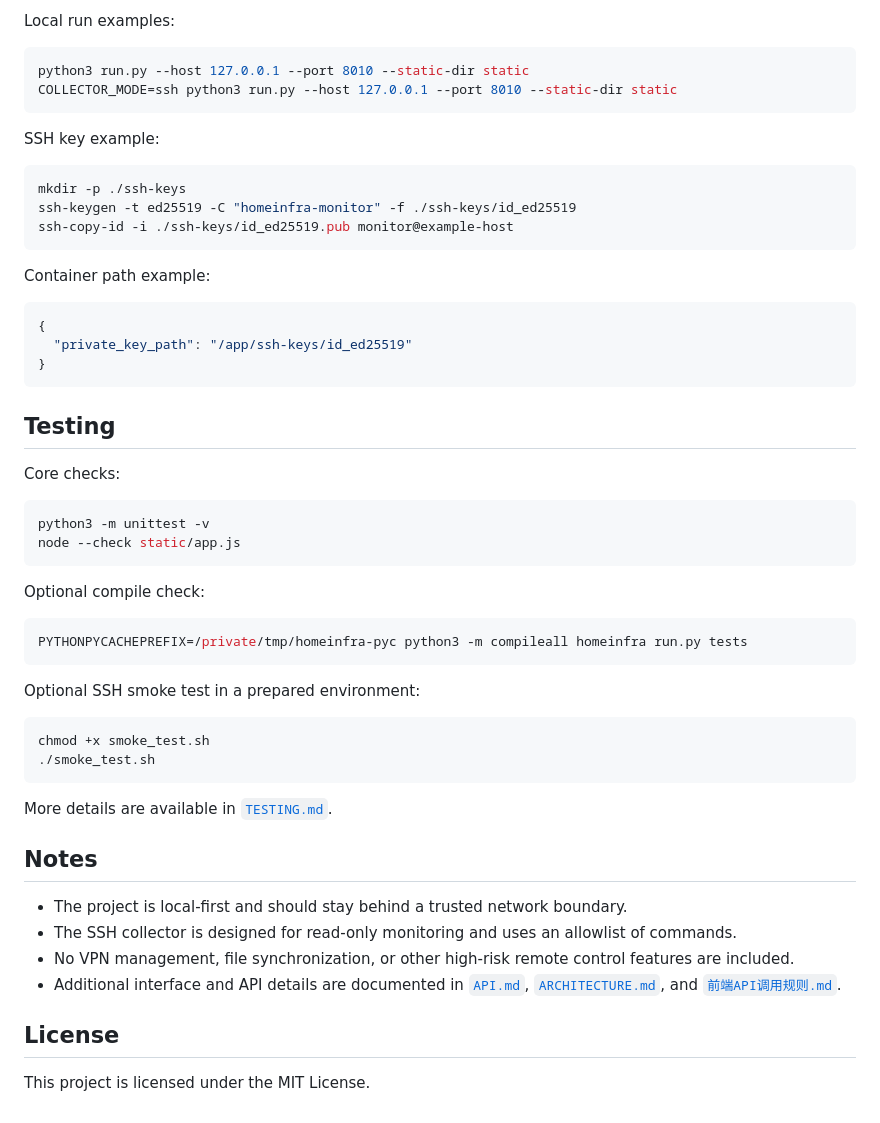
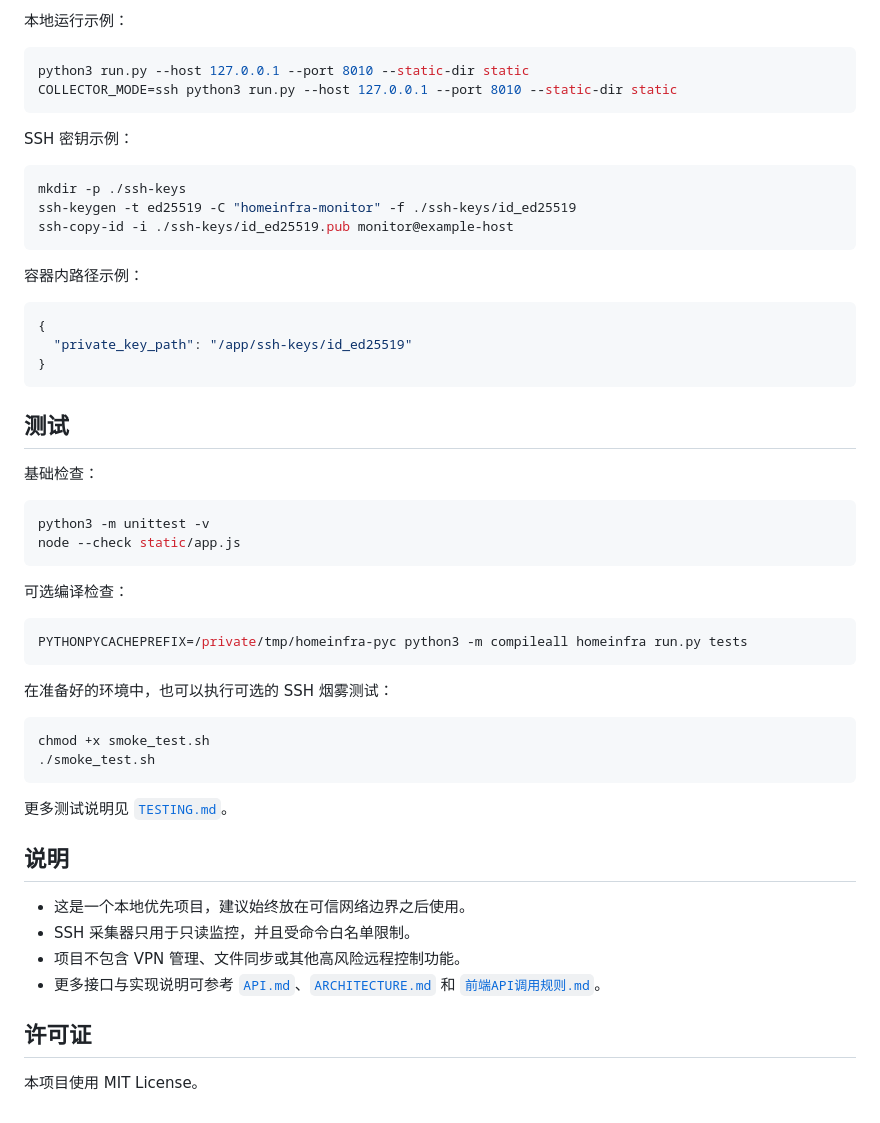
Before and after one commit to Allen-1002/homeinfra-control-center, a Markdown page: README.md, the part around one of its changes. Drawn GitHub-style.

````diff
--- a/README.md
+++ b/README.md
@@ -81,12 +81,12 @@ Collector behavior is controlled by `COLLECTOR_MODE`.
 
-Local run examples:
+本地运行示例：
 
 ```sh
 python3 run.py --host 127.0.0.1 --port 8010 --static-dir static
 COLLECTOR_MODE=ssh python3 run.py --host 127.0.0.1 --port 8010 --static-dir static
 ```
 
-SSH key example:
+SSH 密钥示例：
 
 ```sh
 mkdir -p ./ssh-keys
@@ -94,7 +94,7 @@ ssh-keygen -t ed25519 -C "homeinfra-monitor" -f ./ssh-keys/id_ed25519
 ssh-copy-id -i ./ssh-keys/id_ed25519.pub monitor@example-host
 ```
 
-Container path example:
+容器内路径示例：
 
 ```json
 {
@@ -102,37 +102,37 @@ Container path example:
 }
 ```
 
-## Testing
+## 测试
 
-Core checks:
+基础检查：
 
 ```sh
 python3 -m unittest -v
 node --check static/app.js
 ```
 
-Optional compile check:
+可选编译检查：
 
 ```sh
 PYTHONPYCACHEPREFIX=/private/tmp/homeinfra-pyc python3 -m compileall homeinfra run.py tests
 ```
 
-Optional SSH smoke test in a prepared environment:
+在准备好的环境中，也可以执行可选的 SSH 烟雾测试：
 
 ```sh
 chmod +x smoke_test.sh
 ./smoke_test.sh
 ```
 
-More details are available in [`TESTING.md`](./TESTING.md).
+更多测试说明见 [`TESTING.md`](./TESTING.md)。
 
-## Notes
+## 说明
 
-- The project is local-first and should stay behind a trusted network boundary.
-- The SSH collector is designed for read-only monitoring and uses an allowlist of commands.
-- No VPN management, file synchronization, or other high-risk remote control features are included.
-- Additional interface and API details are documented in [`API.md`](./API.md), [`ARCHITECTURE.md`](./ARCHITECTURE.md), and [`前端API调用规则.md`](./前端API调用规则.md).
+- 这是一个本地优先项目，建议始终放在可信网络边界之后使用。
+- SSH 采集器只用于只读监控，并且受命令白名单限制。
+- 项目不包含 VPN 管理、文件同步或其他高风险远程控制功能。
+- 更多接口与实现说明可参考 [`API.md`](./API.md)、[`ARCHITECTURE.md`](./ARCHITECTURE.md) 和 [`前端API调用规则.md`](./前端API调用规则.md)。
 
-## License
+## 许可证
 
-This project is licensed under the MIT License.
+本项目使用 MIT License。
````
Also changed, not shown: other parts of README.md (+36 -36 lines).
